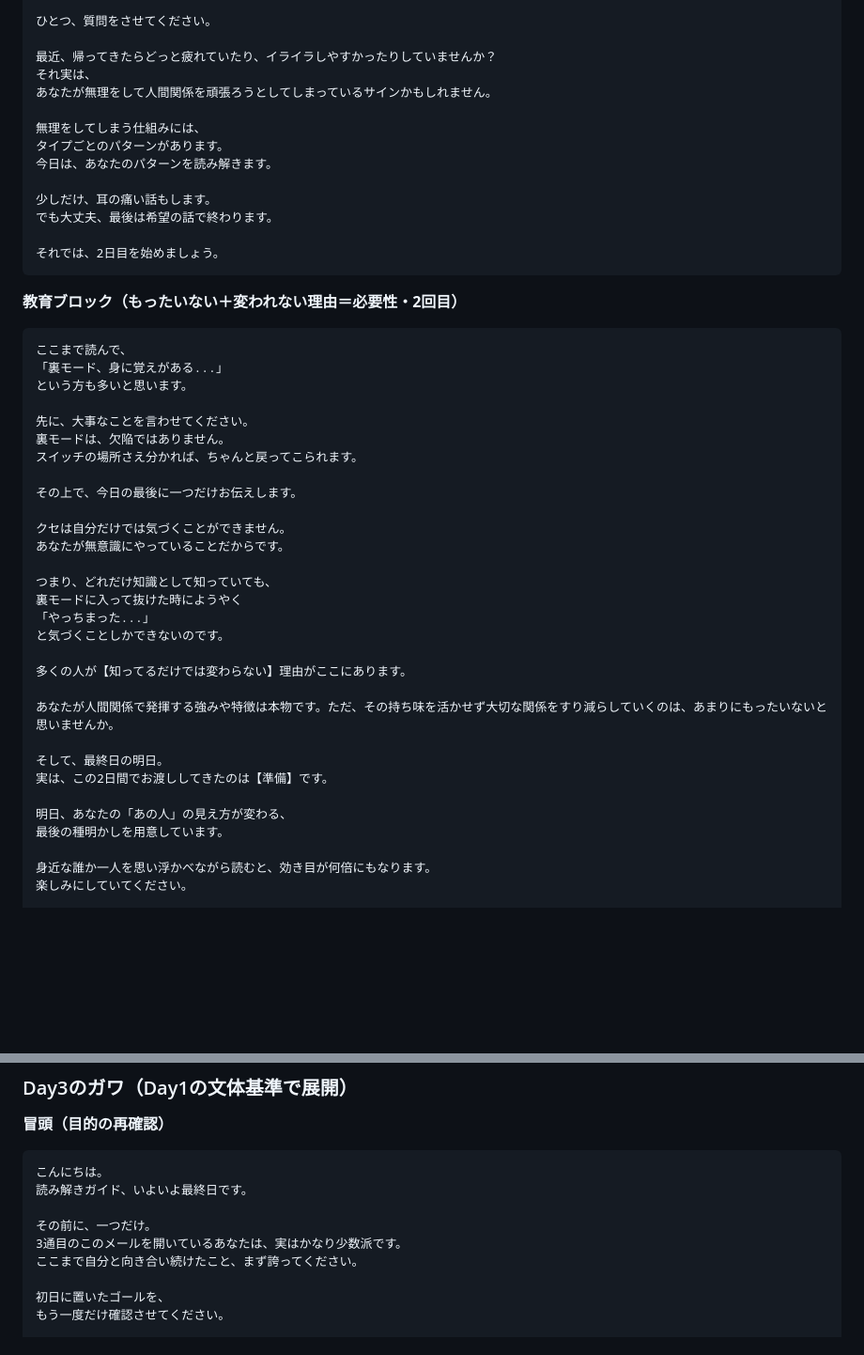
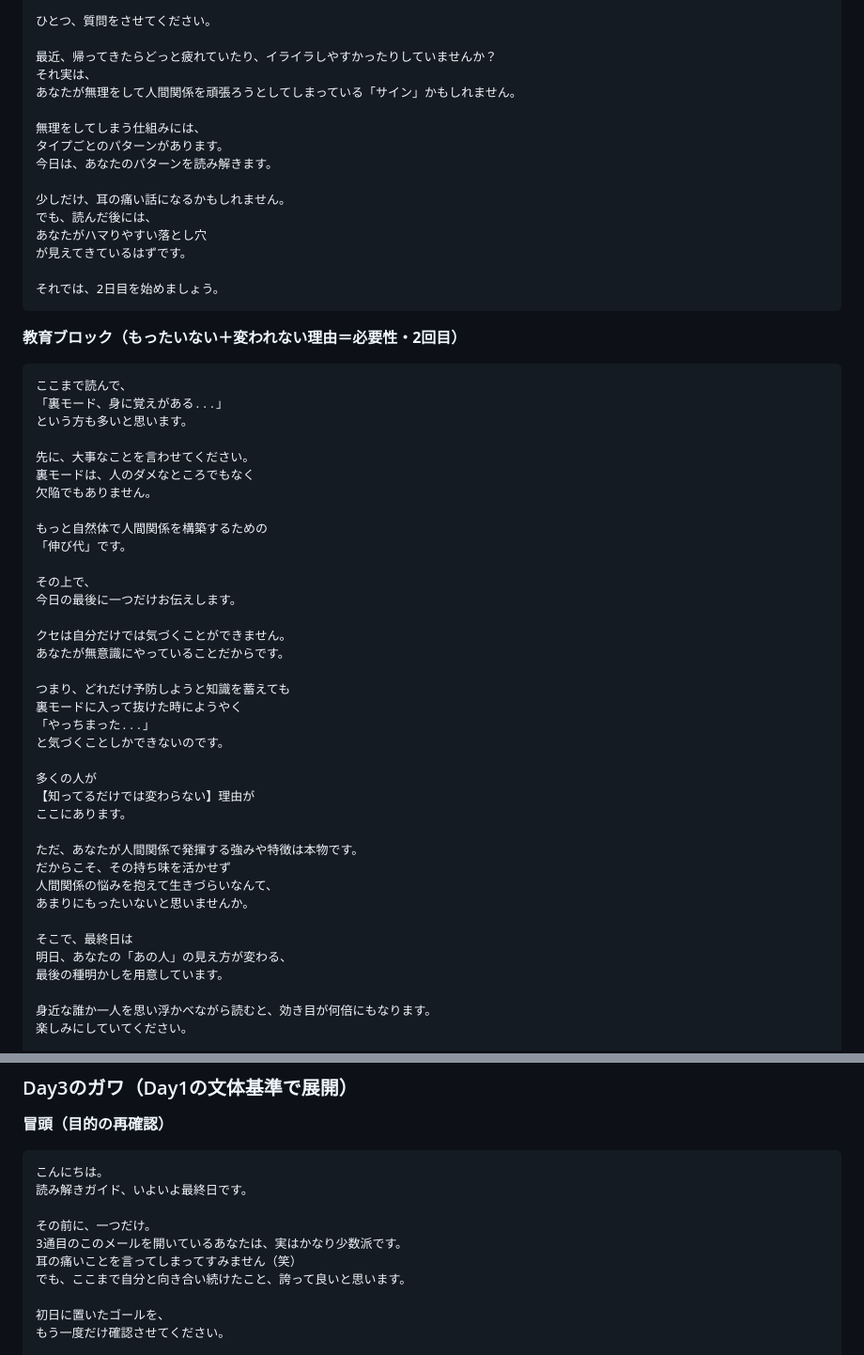
Before and after one commit to yuki-b4/work-relation-quiz, a Markdown page: guide-3day-spec.md, 2 parts joined by grey strips. Shown at 94% size. Rendered like a GitHub page; blank space fills up the shorter version.

````diff
--- a/guide-3day-spec.md
+++ b/guide-3day-spec.md
@@ -560,14 +562,16 @@ Day3（明後日）：あの人との関係を解きます。
 
 最近、帰ってきたらどっと疲れていたり、イライラしやすかったりしていませんか？
 それ実は、
-あなたが無理をして人間関係を頑張ろうとしてしまっているサインかもしれません。
+あなたが無理をして人間関係を頑張ろうとしてしまっている「サイン」かもしれません。
 
 無理をしてしまう仕組みには、
 タイプごとのパターンがあります。
 今日は、あなたのパターンを読み解きます。
 
-少しだけ、耳の痛い話もします。
-でも大丈夫、最後は希望の話で終わります。
+少しだけ、耳の痛い話になるかもしれません。
+でも、読んだ後には、
+あなたがハマりやすい落とし穴
+が見えてきているはずです。
 
 それでは、2日目を始めましょう。
 ```
@@ -580,26 +584,33 @@ Day3（明後日）：あの人との関係を解きます。
 という方も多いと思います。
 
 先に、大事なことを言わせてください。
-裏モードは、欠陥ではありません。
-スイッチの場所さえ分かれば、ちゃんと戻ってこられます。
+裏モードは、人のダメなところでもなく
+欠陥でもありません。
 
-その上で、今日の最後に一つだけお伝えします。
+もっと自然体で人間関係を構築するための
+「伸び代」です。
+
+その上で、
+今日の最後に一つだけお伝えします。
 
 クセは自分だけでは気づくことができません。
 あなたが無意識にやっていることだからです。
 
-つまり、どれだけ知識として知っていても、
+つまり、どれだけ予防しようと知識を蓄えても
 裏モードに入って抜けた時にようやく
 「やっちまった...」
 と気づくことしかできないのです。
 
-多くの人が【知ってるだけでは変わらない】理由がここにあります。
+多くの人が
+【知ってるだけでは変わらない】理由が
+ここにあります。
 
-あなたが人間関係で発揮する強みや特徴は本物です。ただ、その持ち味を活かせず大切な関係をすり減らしていくのは、あまりにもったいないと思いませんか。
+ただ、あなたが人間関係で発揮する強みや特徴は本物です。
+だからこそ、その持ち味を活かせず
+人間関係の悩みを抱えて生きづらいなんて、
+あまりにもったいないと思いませんか。
 
-そして、最終日の明日。
-実は、この2日間でお渡ししてきたのは【準備】です。
-
+そこで、最終日は
 明日、あなたの「あの人」の見え方が変わる、
 最後の種明かしを用意しています。
 
@@ -622,7 +633,8 @@ Day3（明後日）：あの人との関係を解きます。
 
 その前に、一つだけ。
 3通目のこのメールを開いているあなたは、実はかなり少数派です。
-ここまで自分と向き合い続けたこと、まず誇ってください。
+耳の痛いことを言ってしまってすみません（笑）
+でも、ここまで自分と向き合い続けたこと、誇って良いと思います。
 
 初日に置いたゴールを、
 もう一度だけ確認させてください。
````
Also changed, not shown: other parts of guide-3day-spec.md (+53 -24 lines).
